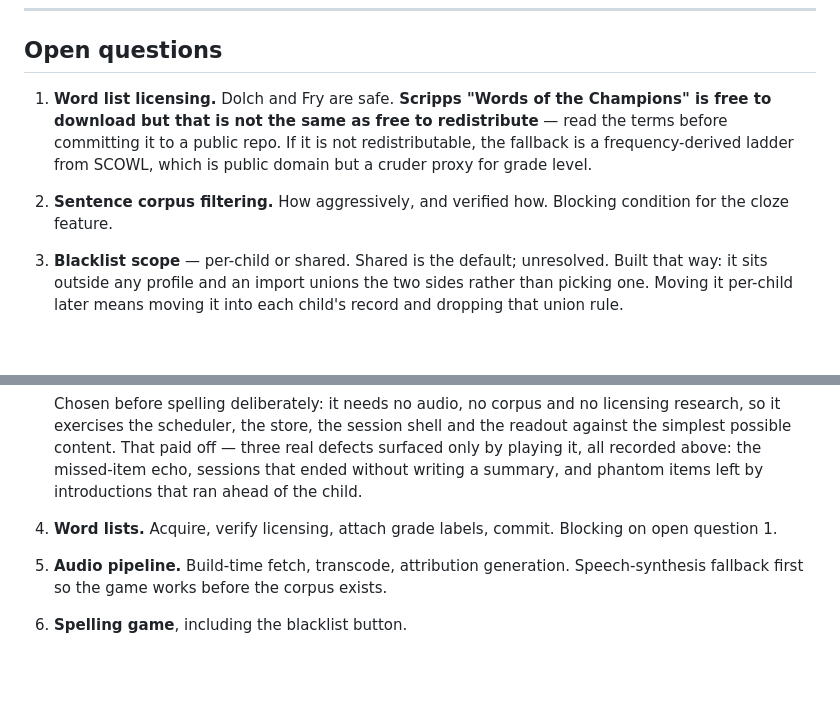
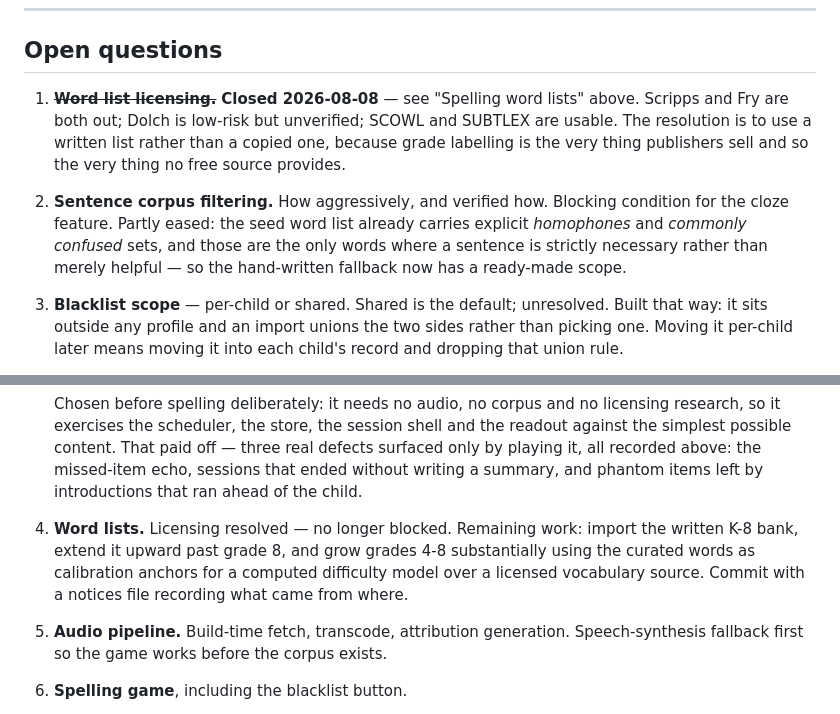
Before and after one commit to CaptainChocolatedessert/flash-cards, a Markdown page: DESIGN.md, 2 parts joined by grey strips. Drawn GitHub-style; blank space fills up the shorter version.

```diff
--- a/DESIGN.md
+++ b/DESIGN.md
@@ -821,12 +884,14 @@ stored; nothing shows either yet.
 
 ## Open questions
 
-1. **Word list licensing.** Dolch and Fry are safe. **Scripps "Words of the Champions" is free to
-   download but that is not the same as free to redistribute** — read the terms before committing
-   it to a public repo. If it is not redistributable, the fallback is a frequency-derived ladder
-   from SCOWL, which is public domain but a cruder proxy for grade level.
+1. ~~**Word list licensing.**~~ **Closed 2026-08-08** — see "Spelling word lists" above. Scripps and
+   Fry are both out; Dolch is low-risk but unverified; SCOWL and SUBTLEX are usable. The resolution
+   is to use a written list rather than a copied one, because grade labelling is the very thing
+   publishers sell and so the very thing no free source provides.
 2. **Sentence corpus filtering.** How aggressively, and verified how. Blocking condition for the
-   cloze feature.
+   cloze feature. Partly eased: the seed word list already carries explicit *homophones* and
+   *commonly confused* sets, and those are the only words where a sentence is strictly necessary
+   rather than merely helpful — so the hand-written fallback now has a ready-made scope.
 3. **Blacklist scope** — per-child or shared. Shared is the default; unresolved. Built that way: it
    sits outside any profile and an import unions the two sides rather than picking one. Moving it
    per-child later means moving it into each child's record and dropping that union rule.
@@ -900,8 +965,10 @@ stored; nothing shows either yet.
    possible content. That paid off — three real defects surfaced only by playing it, all recorded
    above: the missed-item echo, sessions that ended without writing a summary, and phantom items left
    by introductions that ran ahead of the child.
-4. **Word lists.** Acquire, verify licensing, attach grade labels, commit. Blocking on open
-   question 1.
+4. **Word lists.** Licensing resolved — no longer blocked. Remaining work: import the written K-8
+   bank, extend it upward past grade 8, and grow grades 4-8 substantially using the curated words as
+   calibration anchors for a computed difficulty model over a licensed vocabulary source. Commit with
+   a notices file recording what came from where.
 5. **Audio pipeline.** Build-time fetch, transcode, attribution generation. Speech-synthesis
    fallback first so the game works before the corpus exists.
 6. **Spelling game**, including the blacklist button.
```
Also changed, not shown: other parts of DESIGN.md (+73 -10 lines).
